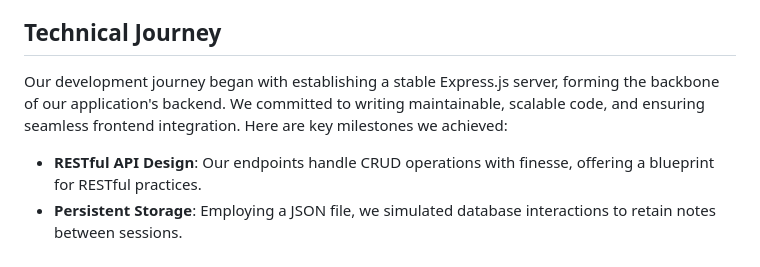
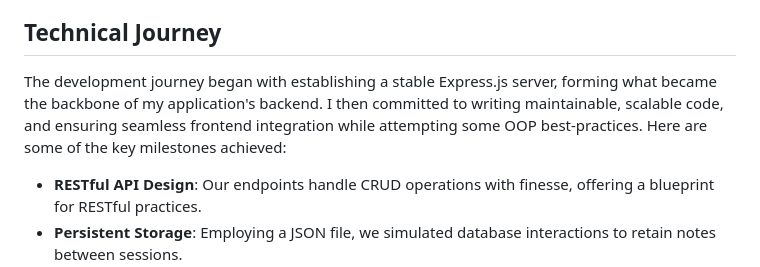
Before and after one commit to wileland/n0te-t4ker, a Markdown page: README.md, the part around the change. Drawn GitHub-style.

```diff
--- a/README.md
+++ b/README.md
@@ -15,7 +15,7 @@ The n0te t4ker is a streamlined, web-based application that empowers users to ef
 
 ## Technical Journey
 
-Our development journey began with establishing a stable Express.js server, forming the backbone of our application's backend. We committed to writing maintainable, scalable code, and ensuring seamless frontend integration. Here are key milestones we achieved:
+The development journey began with establishing a stable Express.js server, forming what became the backbone of my application's backend. I then committed to writing maintainable, scalable code, and ensuring seamless frontend integration while attempting some OOP best-practices. Here are some of the key milestones achieved:
 
 - **RESTful API Design**: Our endpoints handle CRUD operations with finesse, offering a blueprint for RESTful practices.
 - **Persistent Storage**: Employing a JSON file, we simulated database interactions to retain notes between sessions.
```
